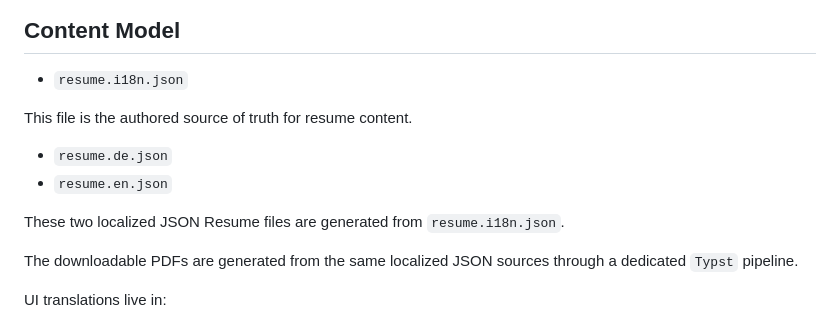
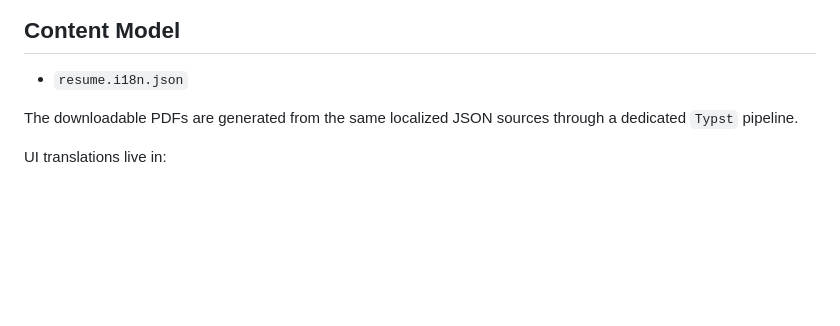
Before and after one commit to roschaefer/roschaefer.de, a Markdown page: README.md, the part around the change. GitHub-like rendering; blank space fills up the shorter version.

Commit message:
docs: remove remaining mentions of deleted files

```diff
--- a/README.md
+++ b/README.md
@@ -19,13 +19,6 @@ The site is bilingual (`de`, `en`), privacy-conscious, screen-reader friendly, a
 ## Content Model
 
 - `resume.i18n.json`
-
-This file is the authored source of truth for resume content.
-
-- `resume.de.json`
-- `resume.en.json`
-
-These two localized JSON Resume files are generated from `resume.i18n.json`.
 
 The downloadable PDFs are generated from the same localized JSON sources through a dedicated `Typst` pipeline.
 
```
